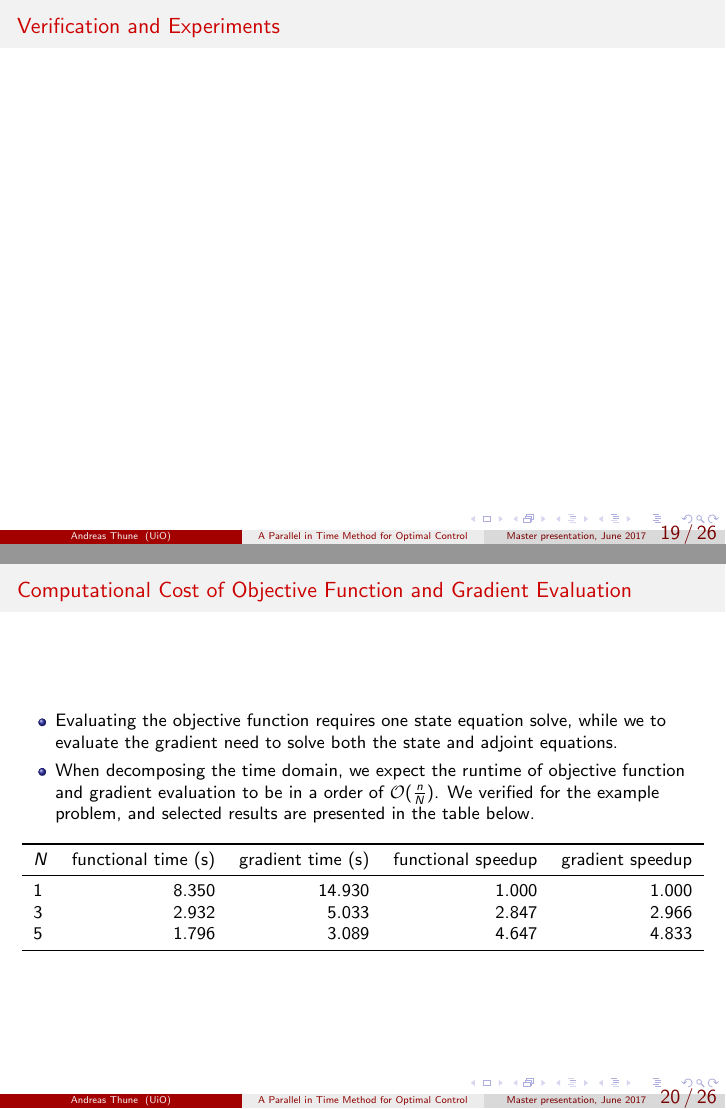
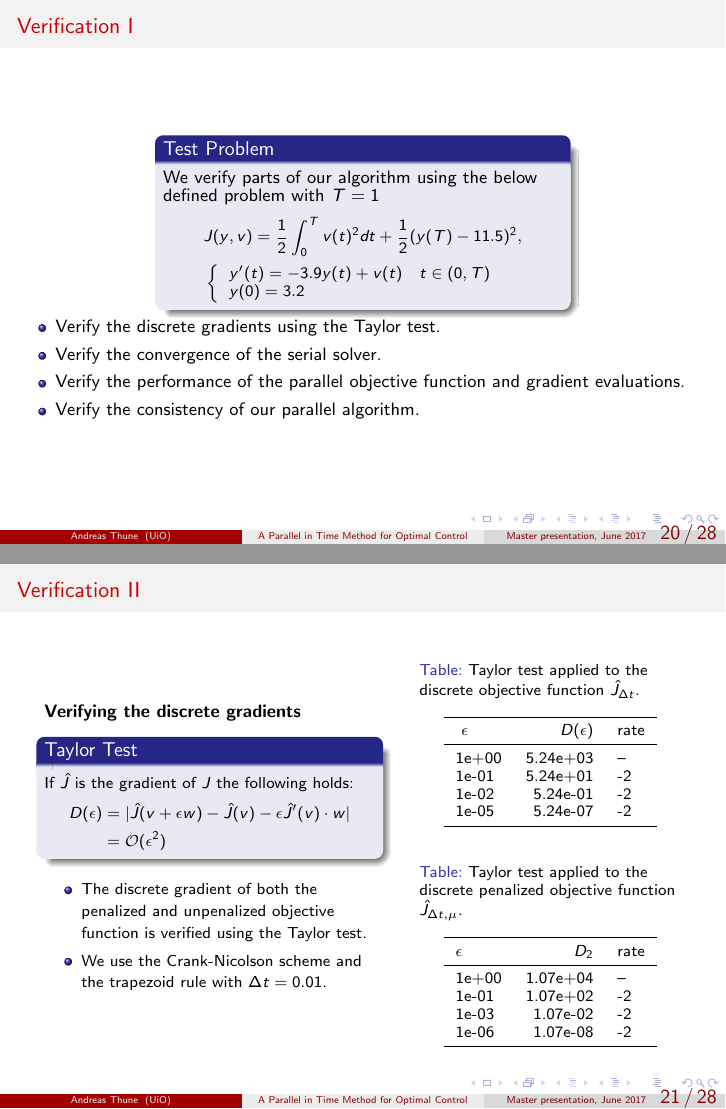
Before and after one commit to andrthu/mek4250, LaTeX slides (adjoint/presentation/test_presentation.tex): pages 44 and 45 of 52 before the commit and pages 46 and 47 of 55 after it, joined at a grey line. Compiled offline with pdfLaTeX.

Commit message:
tried presentation

```diff
--- a/adjoint/presentation/test_presentation.tex
+++ b/adjoint/presentation/test_presentation.tex
@@ -618,8 +668,78 @@ $\bold{Stop}$ algorithm\;
 \end{columns}
 \end{frame}
 \begin{frame}
-\frametitle{Verification and Experiments}
+\frametitle{Verification \rom{1}}
+\begin{columns}
+\column{0.58\linewidth}
+\begin{block}{Test Problem}
+We verify parts of our algorithm using the below defined problem with $T=1$
+{\small\begin{align*}
+&J(y,v) = \frac{1}{2}\int_0^{T}v(t)^2dt + \frac{1}{2}(y(T)-11.5)^2, \\
+&\left\{
+     \begin{array}{lr}
+       	y'(t)=-3.9y(t) + v(t) \quad t\in(0,T)\\
+       	y(0)=3.2
+     \end{array}
+   \right.
+\end{align*}}
+\end{block}
+\end{columns}
+\begin{itemize}
+\item{Verify the discrete gradients using the Taylor test.}
+\item{Verify the convergence of the serial solver.}
+\item{Verify the performance of the parallel objective function and gradient evaluations.}
+\item{Verify the consistency of our parallel algorithm.}
+\end{itemize}
 \end{frame}
 \begin{frame}
-\frametitle{Computational Cost of Objective Function and Gradient Evaluation}
+\frametitle{Verification \rom{2}}
+\begin{columns}
+\column{0.48\linewidth}
+\textbf{Verifying the discrete gradients}
+\begin{block}{Taylor Test}
+{\small If $\hat J$ is the gradient of $J$ the following holds:}
+{\small
+\begin{align*}
+D(\epsilon)&=|\hat J(v+\epsilon w)-\hat J(v)-\epsilon\hat J'(v)\cdot w| \\&= \mathcal{O}(\epsilon^2)
+\end{align*}}
+\end{block}
 \begin{itemize}
+\item{\small{The discrete gradient of both the penalized and unpenalized objective function is verified using the Taylor test.}}
+\item{\small{We use the Crank-Nicolson scheme and the trapezoid rule with $\Delta t=0.01$.}}
+\end{itemize}
+\column{0.38\linewidth}
+{\small
+\begin{table}[h]
+\centering
+\caption{Taylor test applied to the discrete objective function $\hat J_{\Delta t}$.}\label{Taylor_tab1}
+\begin{tabular}{lrl}
+\toprule
+{} $\epsilon$&   $D(\epsilon)$ &    rate \\
+\midrule
+1e+00 &       5.24e+03 &      -- \\
+1e-01 &       5.24e+01 &      -2 \\
+1e-02 &       5.24e-01 &       -2 \\
+1e-05 &        5.24e-07 &      -2 \\
+\bottomrule
+\end{tabular}
+\end{table}
+}
+{\small
+\begin{table}[!h]
+\centering
+\caption{Taylor test applied to the discrete penalized objective function $\hat J_{\Delta t,\mu}$.}
+\label{Taylor_tab2}
+\centering
+\begin{tabular}{lrl}
+\toprule
+{}$\epsilon$&   $D_2$ &    rate  \\
+\midrule
+1e+00 &         1.07e+04 &      -- \\
+1e-01 &         1.07e+02 &      -2 \\
+1e-03 &          1.07e-02 &      -2 \\
+1e-06 &          1.07e-08 &      -2 \\
+\bottomrule
+\end{tabular}
+\end{table}}
+\end{columns}
+\end{frame}
@@ -626,3 +778,3 @@ $\bold{Stop}$ algorithm\;
 \item{Evaluating the objective function requires one state equation solve, while we to evaluate the gradient need to solve both the state and adjoint equations.}
-\item{When decomposing the time domain, we expect the runtime of objective function and gradient evaluation to be in a order of $\mathcal{O}(\frac{n}{N})$. We verified for the example problem, and selected results are presented in the table below. }
+\item{When decomposing the time domain, we expect the runtime of objective function and gradient evaluation to be in a order of $\mathcal{O}(\frac{n}{N})$. We verified for the example problem, and selected results are presented in the table below. }}
 \end{itemize}
```
Also changed, not shown: adjoint/report/draft/draft2/main.pdf, adjoint/presentation/test_presentation.tex (109 more changed lines).
